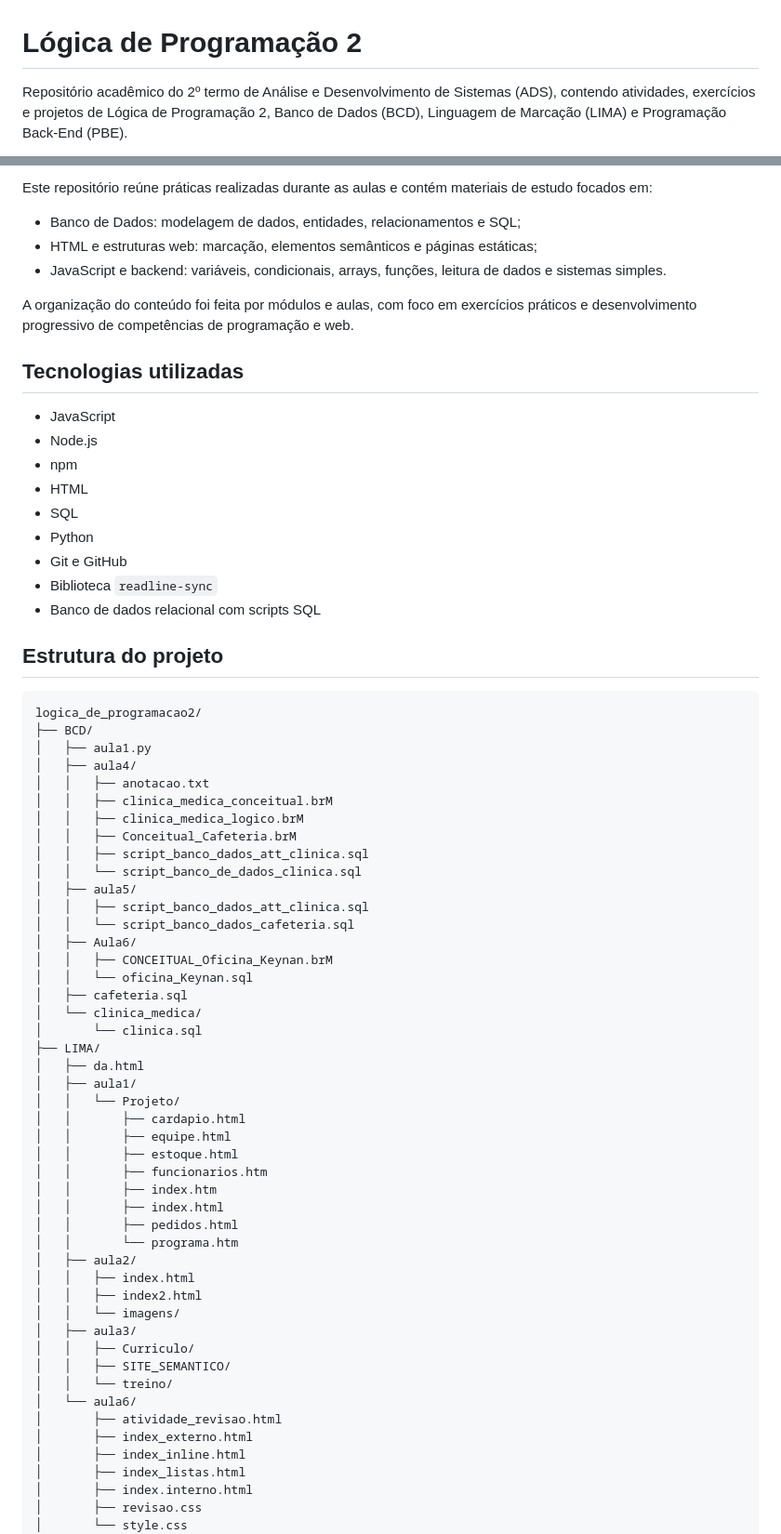
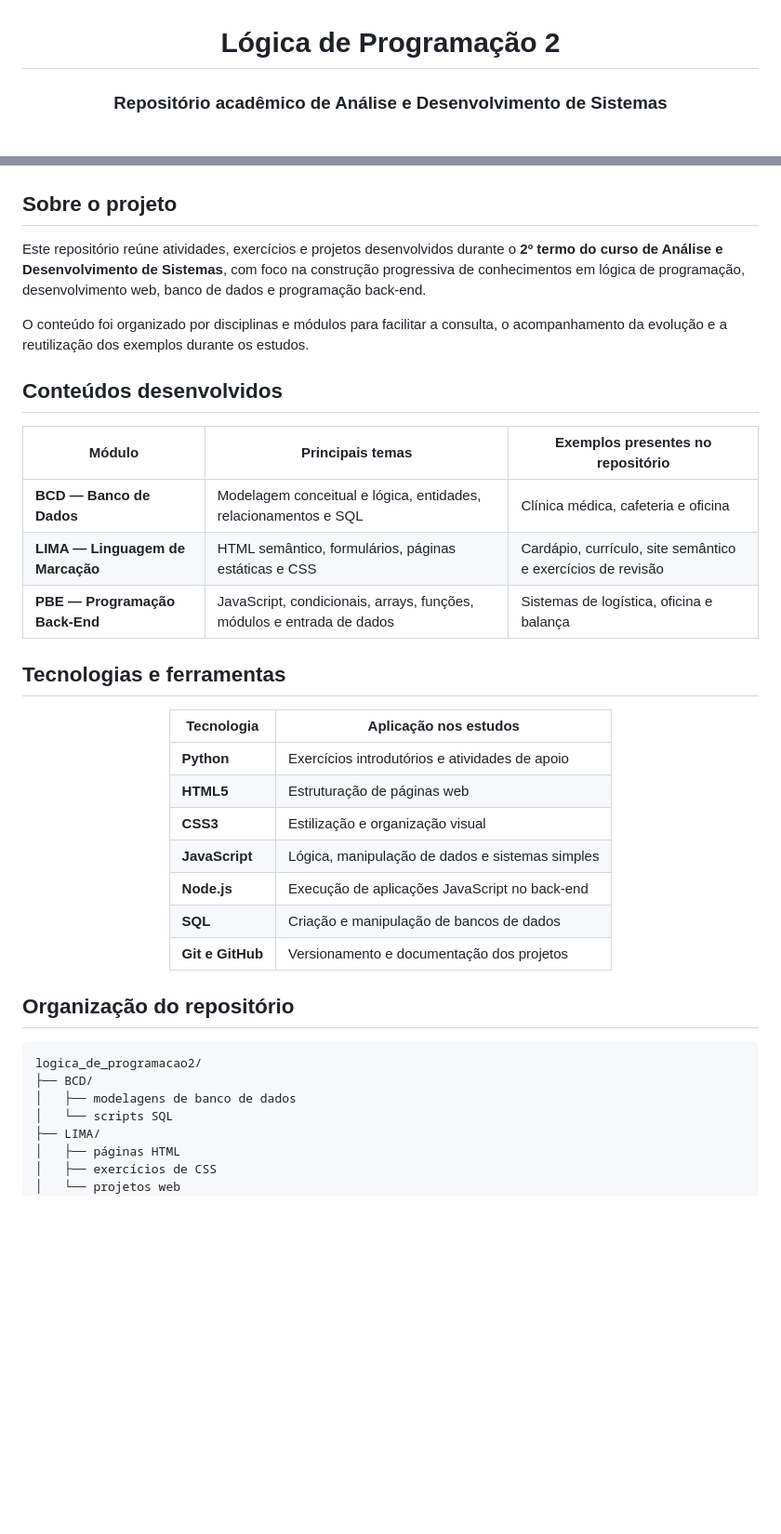
Before and after one commit to estudantekeynan-lgtm/logica_de_programacao2, a Markdown page: README.md, 2 parts joined by grey strips. Shown at 93% size. GitHub-like rendering; blank space fills up the shorter version.

Commit message:
Revise README for project overview and instructions
Updated project description, organization, and instructions in README.md to enhance clarity and structure.

````diff
--- a/README.md
+++ b/README.md
@@ -1,4 +3,4 @@
 # Lógica de Programação 2
 
-Repositório acadêmico do 2º termo de Análise e Desenvolvimento de Sistemas (ADS), contendo atividades, exercícios e projetos de Lógica de Programação 2, Banco de Dados (BCD), Linguagem de Marcação (LIMA) e Programação Back-End (PBE).
+### Repositório acadêmico de Análise e Desenvolvimento de Sistemas
 
@@ -6,72 +8,45 @@ Repositório acadêmico do 2º termo de Análise e Desenvolvimento de Sistemas (
 
-Este repositório reúne práticas realizadas durante as aulas e contém materiais de estudo focados em:
+</div>
 
-- Banco de Dados: modelagem de dados, entidades, relacionamentos e SQL;
-- HTML e estruturas web: marcação, elementos semânticos e páginas estáticas;
-- JavaScript e backend: variáveis, condicionais, arrays, funções, leitura de dados e sistemas simples.
+## Sobre o projeto
 
-A organização do conteúdo foi feita por módulos e aulas, com foco em exercícios práticos e desenvolvimento progressivo de competências de programação e web.
+Este repositório reúne atividades, exercícios e projetos desenvolvidos durante o **2º termo do curso de Análise e Desenvolvimento de Sistemas**, com foco na construção progressiva de conhecimentos em lógica de programação, desenvolvimento web, banco de dados e programação back-end.
 
-## Tecnologias utilizadas
+O conteúdo foi organizado por disciplinas e módulos para facilitar a consulta, o acompanhamento da evolução e a reutilização dos exemplos durante os estudos.
 
-- JavaScript
-- Node.js
-- npm
-- HTML
-- SQL
-- Python
-- Git e GitHub
-- Biblioteca `readline-sync`
-- Banco de dados relacional com scripts SQL
+## Conteúdos desenvolvidos
 
-## Estrutura do projeto
+| Módulo | Principais temas | Exemplos presentes no repositório |
+| --- | --- | --- |
+| **BCD — Banco de Dados** | Modelagem conceitual e lógica, entidades, relacionamentos e SQL | Clínica médica, cafeteria e oficina |
+| **LIMA — Linguagem de Marcação** | HTML semântico, formulários, páginas estáticas e CSS | Cardápio, currículo, site semântico e exercícios de revisão |
+| **PBE — Programação Back-End** | JavaScript, condicionais, arrays, funções, módulos e entrada de dados | Sistemas de logística, oficina e balança |
 
-```text
+## Tecnologias e ferramentas
+
+<div align="center">
+
+| Tecnologia | Aplicação nos estudos |
+| --- | --- |
+| **Python** | Exercícios introdutórios e atividades de apoio |
+| **HTML5** | Estruturação de páginas web |
+| **CSS3** | Estilização e organização visual |
+| **JavaScript** | Lógica, manipulação de dados e sistemas simples |
+| **Node.js** | Execução de aplicações JavaScript no back-end |
+| **SQL** | Criação e manipulação de bancos de dados |
+| **Git e GitHub** | Versionamento e documentação dos projetos |
+
+</div>
+
+## Organização do repositório
+
+```
 logica_de_programacao2/
 ├── BCD/
-│   ├── aula1.py
-│   ├── aula4/
-│   │   ├── anotacao.txt
-│   │   ├── clinica_medica_conceitual.brM
-│   │   ├── clinica_medica_logico.brM
-│   │   ├── Conceitual_Cafeteria.brM
-│   │   ├── script_banco_dados_att_clinica.sql
-│   │   └── script_banco_de_dados_clinica.sql
-│   ├── aula5/
-│   │   ├── script_banco_dados_att_clinica.sql
-│   │   └── script_banco_dados_cafeteria.sql
-│   ├── Aula6/
-│   │   ├── CONCEITUAL_Oficina_Keynan.brM
-│   │   └── oficina_Keynan.sql
-│   ├── cafeteria.sql
-│   └── clinica_medica/
-│       └── clinica.sql
+│   ├── modelagens de banco de dados
+│   └── scripts SQL
 ├── LIMA/
-│   ├── da.html
-│   ├── aula1/
-│   │   └── Projeto/
-│   │       ├── cardapio.html
-│   │       ├── equipe.html
-│   │       ├── estoque.html
-│   │       ├── funcionarios.htm
-│   │       ├── index.htm
-│   │       ├── index.html
-│   │       ├── pedidos.html
-│   │       └── programa.htm
-│   ├── aula2/
-│   │   ├── index.html
-│   │   ├── index2.html
-│   │   └── imagens/
-│   ├── aula3/
-│   │   ├── Curriculo/
-│   │   ├── SITE_SEMANTICO/
-│   │   └── treino/
-│   └── aula6/
-│       ├── atividade_revisao.html
-│       ├── index_externo.html
-│       ├── index_inline.html
-│       ├── index_listas.html
-│       ├── index.interno.html
-│       ├── revisao.css
-│       └── style.css
+│   ├── páginas HTML
+│   ├── exercícios de CSS
+│   └── projetos web
 ├── PBE/
````
Also changed, not shown: other parts of README.md (+23 -167 lines).
